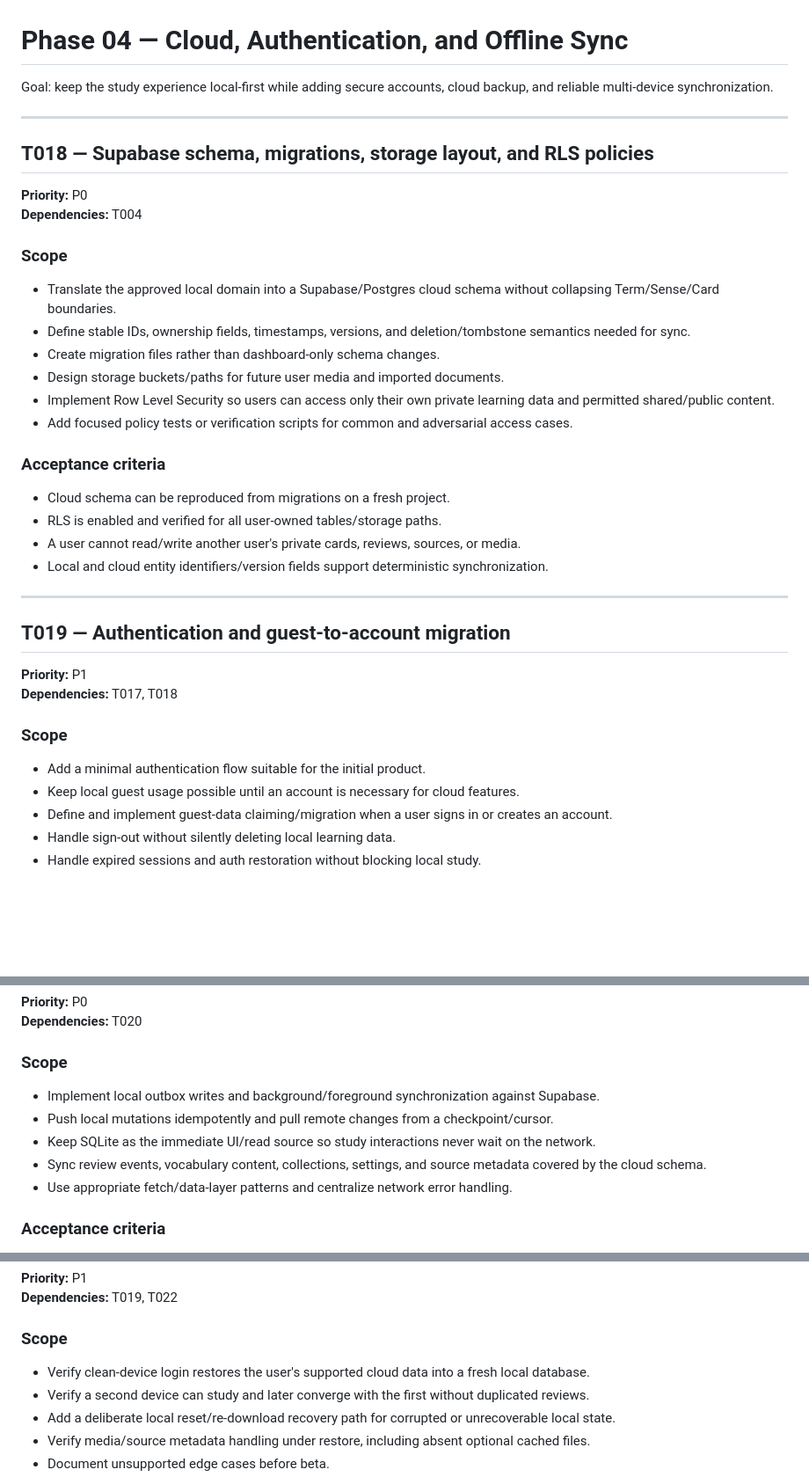
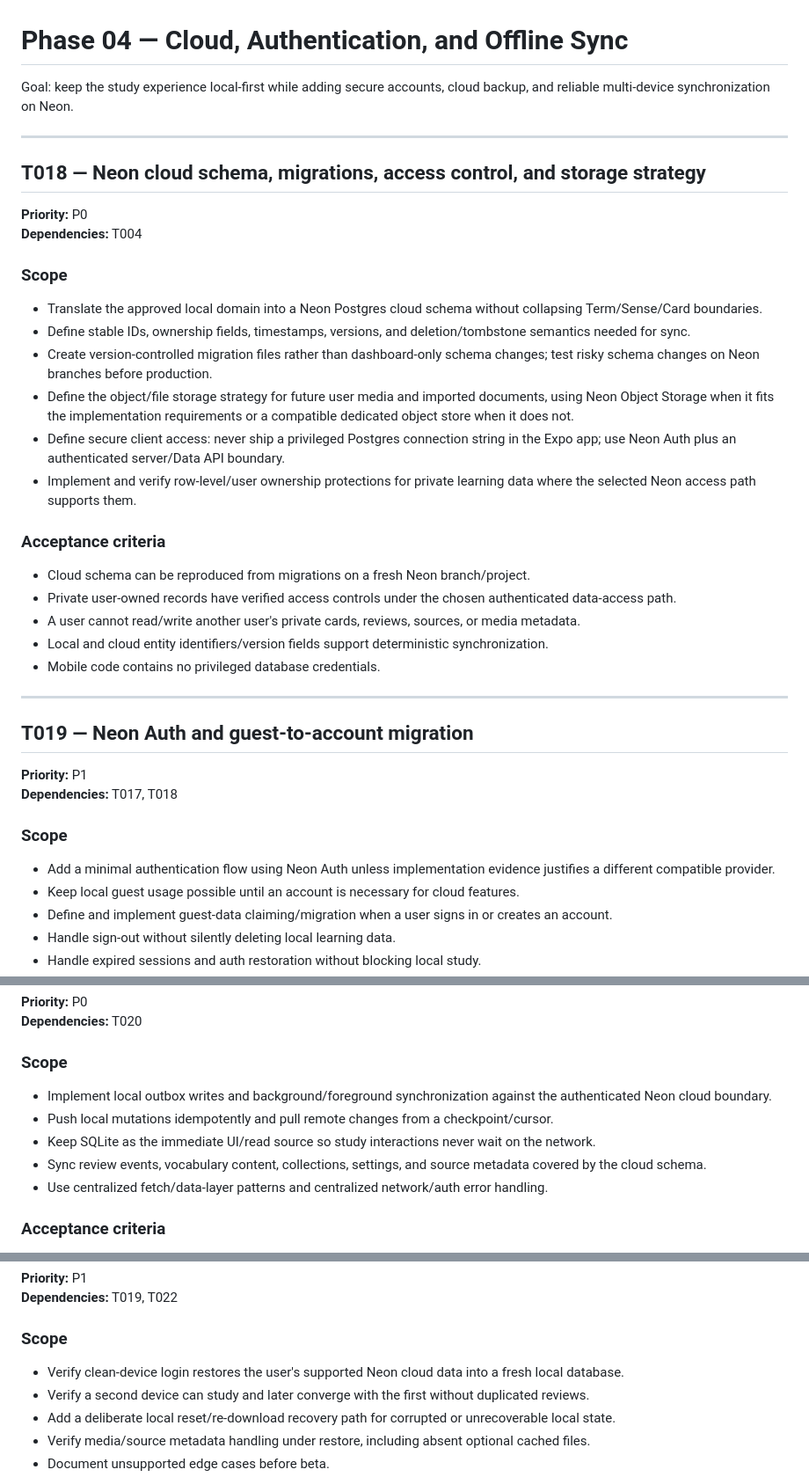
Before and after one commit to addvaluewithai-hub/english-vocab-game, a Markdown page: Tasks/04-cloud-and-sync.md, 3 parts joined by grey strips. Shown at 88% size. Drawn GitHub-style; blank space fills up the shorter version.

Commit message:
docs: switch cloud roadmap from Supabase to Neon

```diff
--- a/Tasks/04-cloud-and-sync.md
+++ b/Tasks/04-cloud-and-sync.md
@@ -1,37 +1,38 @@
 # Phase 04 — Cloud, Authentication, and Offline Sync
 
-Goal: keep the study experience local-first while adding secure accounts, cloud backup, and reliable multi-device synchronization.
+Goal: keep the study experience local-first while adding secure accounts, cloud backup, and reliable multi-device synchronization on Neon.
 
 ---
 
-## T018 — Supabase schema, migrations, storage layout, and RLS policies
+## T018 — Neon cloud schema, migrations, access control, and storage strategy
 
 **Priority:** P0
 **Dependencies:** T004
 
 ### Scope
-- Translate the approved local domain into a Supabase/Postgres cloud schema without collapsing Term/Sense/Card boundaries.
+- Translate the approved local domain into a Neon Postgres cloud schema without collapsing Term/Sense/Card boundaries.
 - Define stable IDs, ownership fields, timestamps, versions, and deletion/tombstone semantics needed for sync.
-- Create migration files rather than dashboard-only schema changes.
-- Design storage buckets/paths for future user media and imported documents.
-- Implement Row Level Security so users can access only their own private learning data and permitted shared/public content.
-- Add focused policy tests or verification scripts for common and adversarial access cases.
+- Create version-controlled migration files rather than dashboard-only schema changes; test risky schema changes on Neon branches before production.
+- Define the object/file storage strategy for future user media and imported documents, using Neon Object Storage when it fits the implementation requirements or a compatible dedicated object store when it does not.
+- Define secure client access: never ship a privileged Postgres connection string in the Expo app; use Neon Auth plus an authenticated server/Data API boundary.
+- Implement and verify row-level/user ownership protections for private learning data where the selected Neon access path supports them.
 
 ### Acceptance criteria
-- Cloud schema can be reproduced from migrations on a fresh project.
-- RLS is enabled and verified for all user-owned tables/storage paths.
-- A user cannot read/write another user's private cards, reviews, sources, or media.
+- Cloud schema can be reproduced from migrations on a fresh Neon branch/project.
+- Private user-owned records have verified access controls under the chosen authenticated data-access path.
+- A user cannot read/write another user's private cards, reviews, sources, or media metadata.
 - Local and cloud entity identifiers/version fields support deterministic synchronization.
+- Mobile code contains no privileged database credentials.
 
 ---
 
-## T019 — Authentication and guest-to-account migration
+## T019 — Neon Auth and guest-to-account migration
 
 **Priority:** P1
 **Dependencies:** T017, T018
 
 ### Scope
-- Add a minimal authentication flow suitable for the initial product.
+- Add a minimal authentication flow using Neon Auth unless implementation evidence justifies a different compatible provider.
 - Keep local guest usage possible until an account is necessary for cloud features.
 - Define and implement guest-data claiming/migration when a user signs in or creates an account.
 - Handle sign-out without silently deleting local learning data.
@@ -71,11 +72,11 @@ Goal: keep the study experience local-first while adding secure accounts, cloud
 **Dependencies:** T020
 
 ### Scope
-- Implement local outbox writes and background/foreground synchronization against Supabase.
+- Implement local outbox writes and background/foreground synchronization against the authenticated Neon cloud boundary.
 - Push local mutations idempotently and pull remote changes from a checkpoint/cursor.
 - Keep SQLite as the immediate UI/read source so study interactions never wait on the network.
 - Sync review events, vocabulary content, collections, settings, and source metadata covered by the cloud schema.
-- Use appropriate fetch/data-layer patterns and centralize network error handling.
+- Use centralized fetch/data-layer patterns and centralized network/auth error handling.
 
 ### Acceptance criteria
 - User can make changes offline, restart the app, reconnect, and sync without data loss.
@@ -111,7 +112,7 @@ Goal: keep the study experience local-first while adding secure accounts, cloud
 **Dependencies:** T019, T022
 
 ### Scope
-- Verify clean-device login restores the user's supported cloud data into a fresh local database.
+- Verify clean-device login restores the user's supported Neon cloud data into a fresh local database.
 - Verify a second device can study and later converge with the first without duplicated reviews.
 - Add a deliberate local reset/re-download recovery path for corrupted or unrecoverable local state.
 - Verify media/source metadata handling under restore, including absent optional cached files.
```
